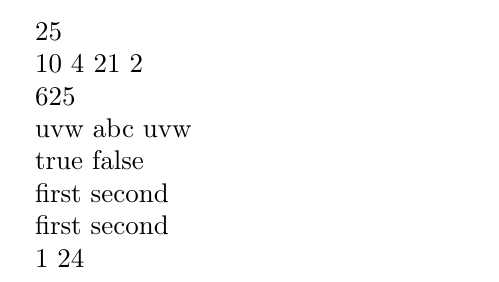
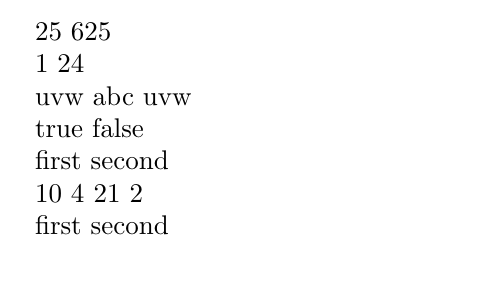
Before and after one commit to lvjr/functional, a LaTeX document (functional.tex): part of the page, cut so that both start at the same text. Compiled offline with pdfLaTeX.

Commit message:
reorder code examples

```diff
--- a/functional.tex
+++ b/functional.tex
@@ -33,13 +33,10 @@
 \ExplSyntaxOff
 
 \IntMathSquare{5}
+\IntMathSquare{\IntMathSquare{5}}
 
-\IntMathAdd{7}{3}
-\IntMathSubtract{7}{3}
-\IntMathMultiply{7}{3}
-\IntMathDivide{7}{3}
-
-\IntMathSquare{\IntMathSquare{5}}
+\IntMathFactorial{0}
+\IntMathFactorial{4}
 
 \GobbleOne{abc} \UseOne{uvw}
 \UseGobble{abc}{uvw} \GobbleUse{abc}{uvw}
```
Also changed, not shown: functional.tex (8 more changed lines).
